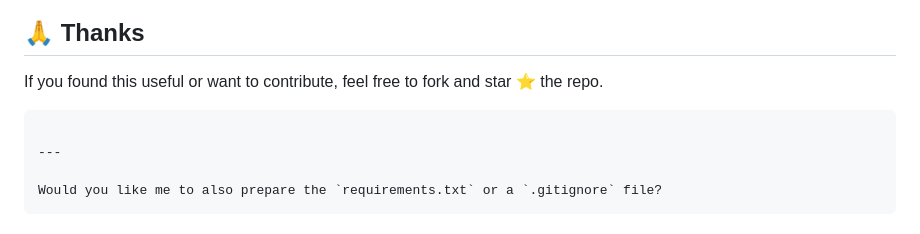
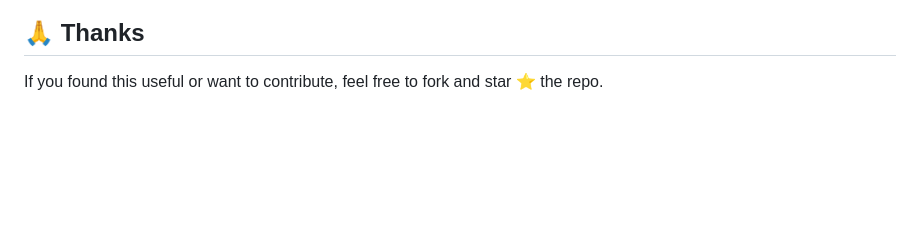
Before and after one commit to k-alaya9/Fuzzy-Mental-Health-Expert-System, a Markdown page: ReadMe.MD, the part around the change. GitHub-like rendering; blank space fills up the shorter version.

Commit message:
diff: Removed 5 lines of text from ReadMe.MD.

````diff
--- a/ReadMe.MD
+++ b/ReadMe.MD
@@ -150,10 +150,3 @@ This project is for academic and research purposes only.
 ## 🙏 Thanks
 
 If you found this useful or want to contribute, feel free to fork and star ⭐ the repo.
-
-```
-
----
-
-Would you like me to also prepare the `requirements.txt` or a `.gitignore` file?
-```
````
